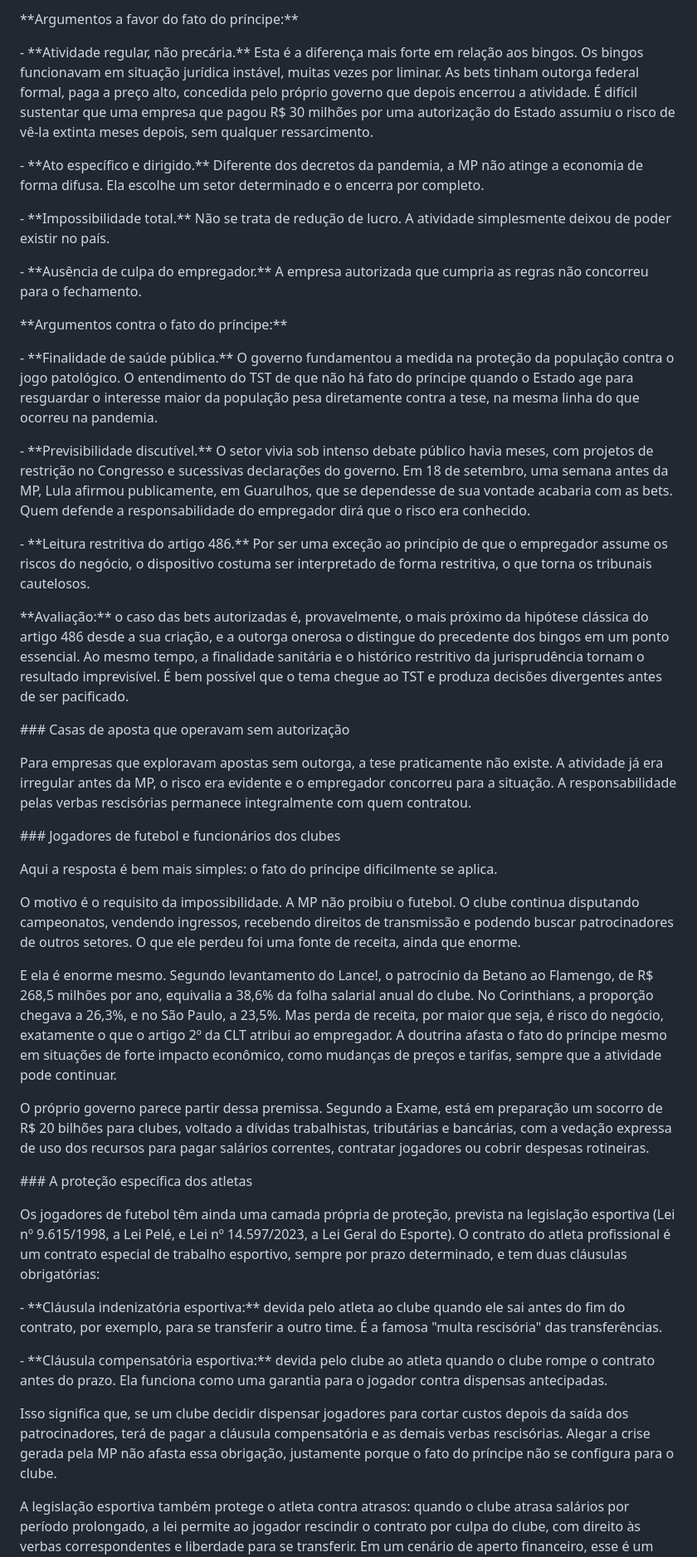
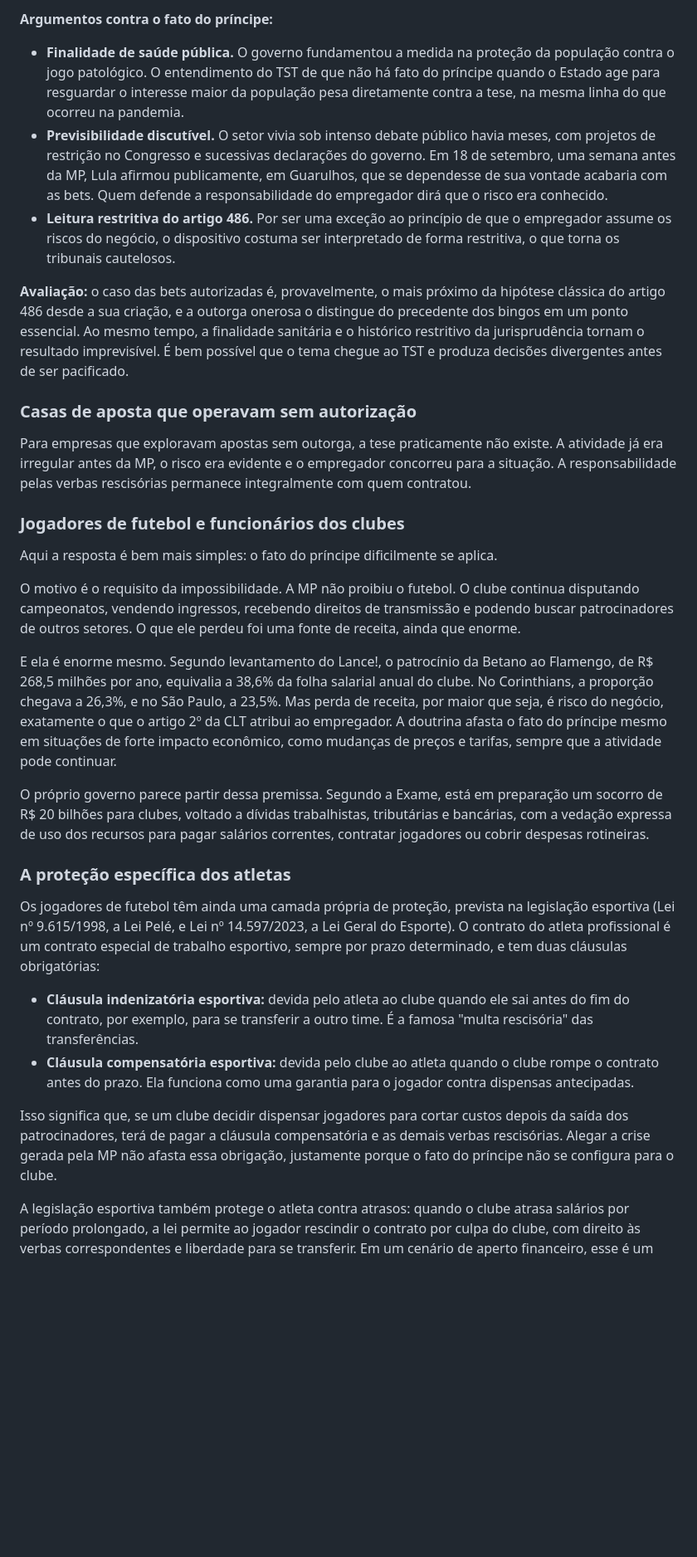
Before and after one commit to ygorsoaresadv-blip/site-ygor, a Markdown page: posts/fim-das-bets-e-fato-do-príncipe-quem-paga-as-demissões.md, the part around one of its changes. Shown at 83% size. Rendered like a GitHub page; blank space fills up the shorter version.

```diff
--- a/posts/fim-das-bets-e-fato-do-príncipe-quem-paga-as-demissões.md
+++ b/posts/fim-das-bets-e-fato-do-príncipe-quem-paga-as-demissões.md
@@ -252,79 +138,34 @@ Aqui está a discussão mais séria, e ela é genuinamente aberta.
 
-\*\*Argumentos a favor do fato do príncipe:\*\*
+**Argumentos contra o fato do príncipe:**
 
+- **Finalidade de saúde pública.** O governo fundamentou a medida na proteção da população contra o jogo patológico. O entendimento do TST de que não há fato do príncipe quando o Estado age para resguardar o interesse maior da população pesa diretamente contra a tese, na mesma linha do que ocorreu na pandemia.
+- **Previsibilidade discutível.** O setor vivia sob intenso debate público havia meses, com projetos de restrição no Congresso e sucessivas declarações do governo. Em 18 de setembro, uma semana antes da MP, Lula afirmou publicamente, em Guarulhos, que se dependesse de sua vontade acabaria com as bets. Quem defende a responsabilidade do empregador dirá que o risco era conhecido.
+- **Leitura restritiva do artigo 486.** Por ser uma exceção ao princípio de que o empregador assume os riscos do negócio, o dispositivo costuma ser interpretado de forma restritiva, o que torna os tribunais cautelosos.
 
+**Avaliação:** o caso das bets autorizadas é, provavelmente, o mais próximo da hipótese clássica do artigo 486 desde a sua criação, e a outorga onerosa o distingue do precedente dos bingos em um ponto essencial. Ao mesmo tempo, a finalidade sanitária e o histórico restritivo da jurisprudência tornam o resultado imprevisível. É bem possível que o tema chegue ao TST e produza decisões divergentes antes de ser pacificado.
 
-\- \*\*Atividade regular, não precária.\*\* Esta é a diferença mais forte em relação aos bingos. Os bingos funcionavam em situação jurídica instável, muitas vezes por liminar. As bets tinham outorga federal formal, paga a preço alto, concedida pelo próprio governo que depois encerrou a atividade. É difícil sustentar que uma empresa que pagou R$ 30 milhões por uma autorização do Estado assumiu o risco de vê-la extinta meses depois, sem qualquer ressarcimento.
-
-\- \*\*Ato específico e dirigido.\*\* Diferente dos decretos da pandemia, a MP não atinge a economia de forma difusa. Ela escolhe um setor determinado e o encerra por completo.
-
-\- \*\*Impossibilidade total.\*\* Não se trata de redução de lucro. A atividade simplesmente deixou de poder existir no país.
-
-\- \*\*Ausência de culpa do empregador.\*\* A empresa autorizada que cumpria as regras não concorreu para o fechamento.
-
-
-
-\*\*Argumentos contra o fato do príncipe:\*\*
-
-
-
-\- \*\*Finalidade de saúde pública.\*\* O governo fundamentou a medida na proteção da população contra o jogo patológico. O entendimento do TST de que não há fato do príncipe quando o Estado age para resguardar o interesse maior da população pesa diretamente contra a tese, na mesma linha do que ocorreu na pandemia.
-
-\- \*\*Previsibilidade discutível.\*\* O setor vivia sob intenso debate público havia meses, com projetos de restrição no Congresso e sucessivas declarações do governo. Em 18 de setembro, uma semana antes da MP, Lula afirmou publicamente, em Guarulhos, que se dependesse de sua vontade acabaria com as bets. Quem defende a responsabilidade do empregador dirá que o risco era conhecido.
-
-\- \*\*Leitura restritiva do artigo 486.\*\* Por ser uma exceção ao princípio de que o empregador assume os riscos do negócio, o dispositivo costuma ser interpretado de forma restritiva, o que torna os tribunais cautelosos.
-
-
-
-\*\*Avaliação:\*\* o caso das bets autorizadas é, provavelmente, o mais próximo da hipótese clássica do artigo 486 desde a sua criação, e a outorga onerosa o distingue do precedente dos bingos em um ponto essencial. Ao mesmo tempo, a finalidade sanitária e o histórico restritivo da jurisprudência tornam o resultado imprevisível. É bem possível que o tema chegue ao TST e produza decisões divergentes antes de ser pacificado.
-
-
-
-\### Casas de aposta que operavam sem autorização
-
-
+### Casas de aposta que operavam sem autorização
 
 Para empresas que exploravam apostas sem outorga, a tese praticamente não existe. A atividade já era irregular antes da MP, o risco era evidente e o empregador concorreu para a situação. A responsabilidade pelas verbas rescisórias permanece integralmente com quem contratou.
 
-
-
-\### Jogadores de futebol e funcionários dos clubes
-
-
+### Jogadores de futebol e funcionários dos clubes
 
 Aqui a resposta é bem mais simples: o fato do príncipe dificilmente se aplica.
 
-
-
 O motivo é o requisito da impossibilidade. A MP não proibiu o futebol. O clube continua disputando campeonatos, vendendo ingressos, recebendo direitos de transmissão e podendo buscar patrocinadores de outros setores. O que ele perdeu foi uma fonte de receita, ainda que enorme.
-
-
 
 E ela é enorme mesmo. Segundo levantamento do Lance!, o patrocínio da Betano ao Flamengo, de R$ 268,5 milhões por ano, equivalia a 38,6% da folha salarial anual do clube. No Corinthians, a proporção chegava a 26,3%, e no São Paulo, a 23,5%. Mas perda de receita, por maior que seja, é risco do negócio, exatamente o que o artigo 2º da CLT atribui ao empregador. A doutrina afasta o fato do príncipe mesmo em situações de forte impacto econômico, como mudanças de preços e tarifas, sempre que a atividade pode continuar.
 
-
-
 O próprio governo parece partir dessa premissa. Segundo a Exame, está em preparação um socorro de R$ 20 bilhões para clubes, voltado a dívidas trabalhistas, tributárias e bancárias, com a vedação expressa de uso dos recursos para pagar salários correntes, contratar jogadores ou cobrir despesas rotineiras.
 
-
-
-\### A proteção específica dos atletas
-
-
+### A proteção específica dos atletas
 
 Os jogadores de futebol têm ainda uma camada própria de proteção, prevista na legislação esportiva (Lei nº 9.615/1998, a Lei Pelé, e Lei nº 14.597/2023, a Lei Geral do Esporte). O contrato do atleta profissional é um contrato especial de trabalho esportivo, sempre por prazo determinado, e tem duas cláusulas obrigatórias:
 
-
-
-\- \*\*Cláusula indenizatória esportiva:\*\* devida pelo atleta ao clube quando ele sai antes do fim do contrato, por exemplo, para se transferir a outro time. É a famosa "multa rescisória" das transferências.
-
-\- \*\*Cláusula compensatória esportiva:\*\* devida pelo clube ao atleta quando o clube rompe o contrato antes do prazo. Ela funciona como uma garantia para o jogador contra dispensas antecipadas.
-
-
+- **Cláusula indenizatória esportiva:** devida pelo atleta ao clube quando ele sai antes do fim do contrato, por exemplo, para se transferir a outro time. É a famosa "multa rescisória" das transferências.
+- **Cláusula compensatória esportiva:** devida pelo clube ao atleta quando o clube rompe o contrato antes do prazo. Ela funciona como uma garantia para o jogador contra dispensas antecipadas.
 
 Isso significa que, se um clube decidir dispensar jogadores para cortar custos depois da saída dos patrocinadores, terá de pagar a cláusula compensatória e as demais verbas rescisórias. Alegar a crise gerada pela MP não afasta essa obrigação, justamente porque o fato do príncipe não se configura para o clube.
 
-
-
 A legislação esportiva também protege o atleta contra atrasos: quando o clube atrasa salários por período prolongado, a lei permite ao jogador rescindir o contrato por culpa do clube, com direito às verbas correspondentes e liberdade para se transferir. Em um cenário de aperto financeiro, esse é um ponto que jogadores e seus representantes devem acompanhar de perto.
 
```
Also changed, not shown: other parts of posts/fim-das-bets-e-fato-do-príncipe-quem-paga-as-demissões.md (+48 -230 lines).
